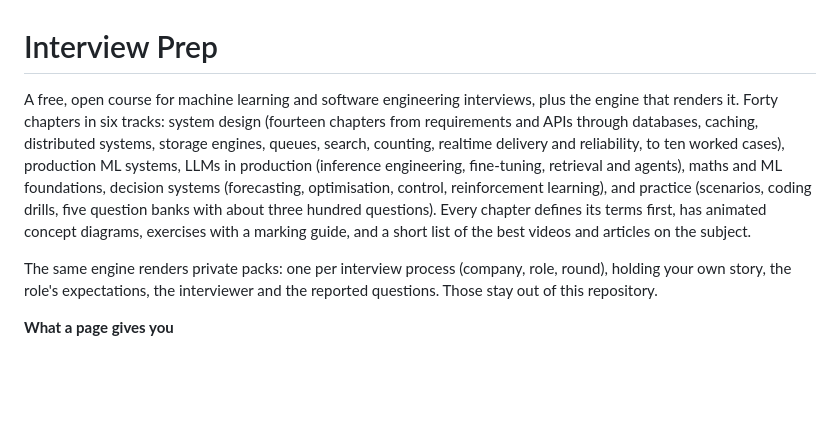
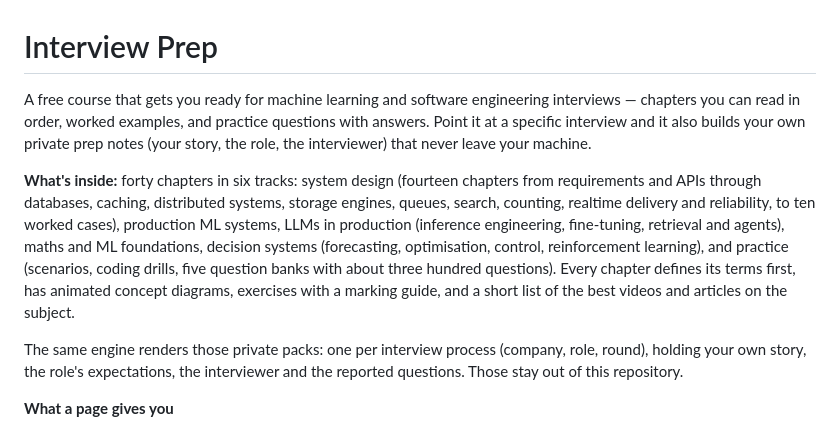
Before and after one commit to ylnhari/interview-prep, a Markdown page: README.md, the part around the change. GitHub-like rendering; blank space fills up the shorter version.

Commit message:
docs: lead with a plain-language summary before the chapter taxonomy
Co-Authored-By: Claude Sonnet 5 <noreply@anthropic.com>

```diff
--- a/README.md
+++ b/README.md
@@ -1,8 +1,10 @@
 # Interview Prep
 
-A free, open course for machine learning and software engineering interviews, plus the engine that renders it. Forty chapters in six tracks: system design (fourteen chapters from requirements and APIs through databases, caching, distributed systems, storage engines, queues, search, counting, realtime delivery and reliability, to ten worked cases), production ML systems, LLMs in production (inference engineering, fine-tuning, retrieval and agents), maths and ML foundations, decision systems (forecasting, optimisation, control, reinforcement learning), and practice (scenarios, coding drills, five question banks with about three hundred questions). Every chapter defines its terms first, has animated concept diagrams, exercises with a marking guide, and a short list of the best videos and articles on the subject.
+A free course that gets you ready for machine learning and software engineering interviews — chapters you can read in order, worked examples, and practice questions with answers. Point it at a specific interview and it also builds your own private prep notes (your story, the role, the interviewer) that never leave your machine.
 
-The same engine renders private packs: one per interview process (company, role, round), holding your own story, the role's expectations, the interviewer and the reported questions. Those stay out of this repository.
+**What's inside:** forty chapters in six tracks: system design (fourteen chapters from requirements and APIs through databases, caching, distributed systems, storage engines, queues, search, counting, realtime delivery and reliability, to ten worked cases), production ML systems, LLMs in production (inference engineering, fine-tuning, retrieval and agents), maths and ML foundations, decision systems (forecasting, optimisation, control, reinforcement learning), and practice (scenarios, coding drills, five question banks with about three hundred questions). Every chapter defines its terms first, has animated concept diagrams, exercises with a marking guide, and a short list of the best videos and articles on the subject.
+
+The same engine renders those private packs: one per interview process (company, role, round), holding your own story, the role's expectations, the interviewer and the reported questions. Those stay out of this repository.
 
 **What a page gives you**
 
```
